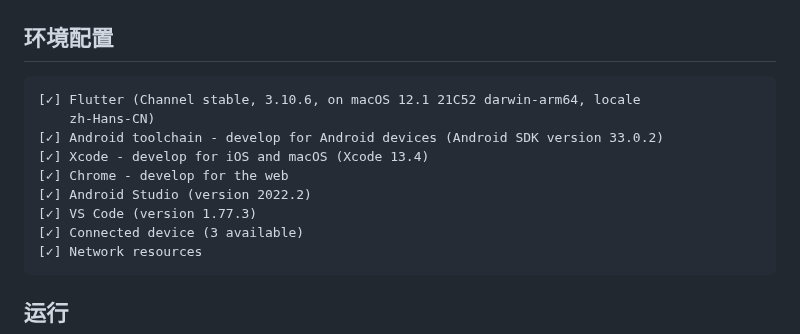
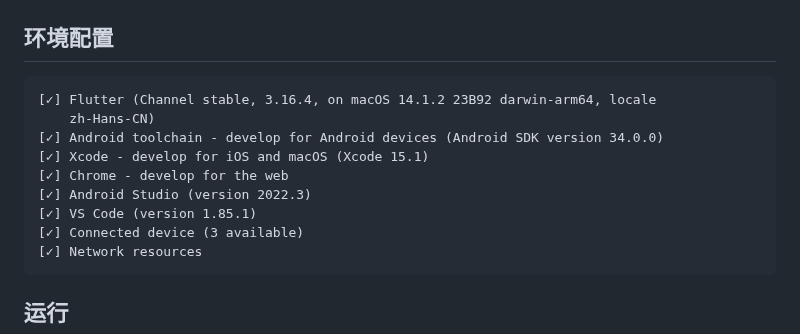
Before and after one commit to guozhigq/flutter_v2ex, a Markdown page: README.md, the part around the change. GitHub-like rendering.

````diff
--- a/README.md
+++ b/README.md
@@ -57,13 +57,13 @@
 ## 环境配置
 
 ```
-[✓] Flutter (Channel stable, 3.10.6, on macOS 12.1 21C52 darwin-arm64, locale
+[✓] Flutter (Channel stable, 3.16.4, on macOS 14.1.2 23B92 darwin-arm64, locale
     zh-Hans-CN)
-[✓] Android toolchain - develop for Android devices (Android SDK version 33.0.2)
-[✓] Xcode - develop for iOS and macOS (Xcode 13.4)
+[✓] Android toolchain - develop for Android devices (Android SDK version 34.0.0)
+[✓] Xcode - develop for iOS and macOS (Xcode 15.1)
 [✓] Chrome - develop for the web
-[✓] Android Studio (version 2022.2)
-[✓] VS Code (version 1.77.3)
+[✓] Android Studio (version 2022.3)
+[✓] VS Code (version 1.85.1)
 [✓] Connected device (3 available)
 [✓] Network resources
 ```
````
